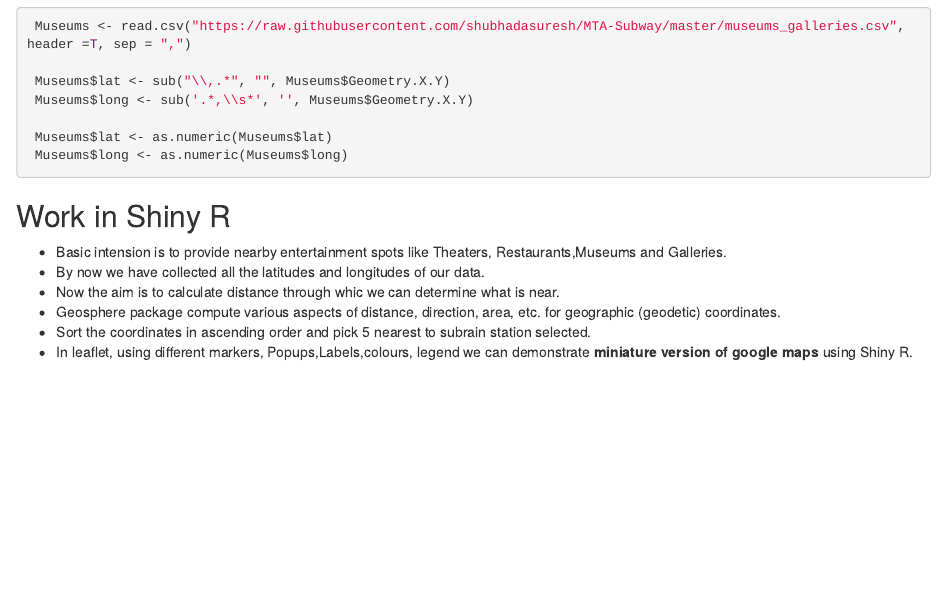
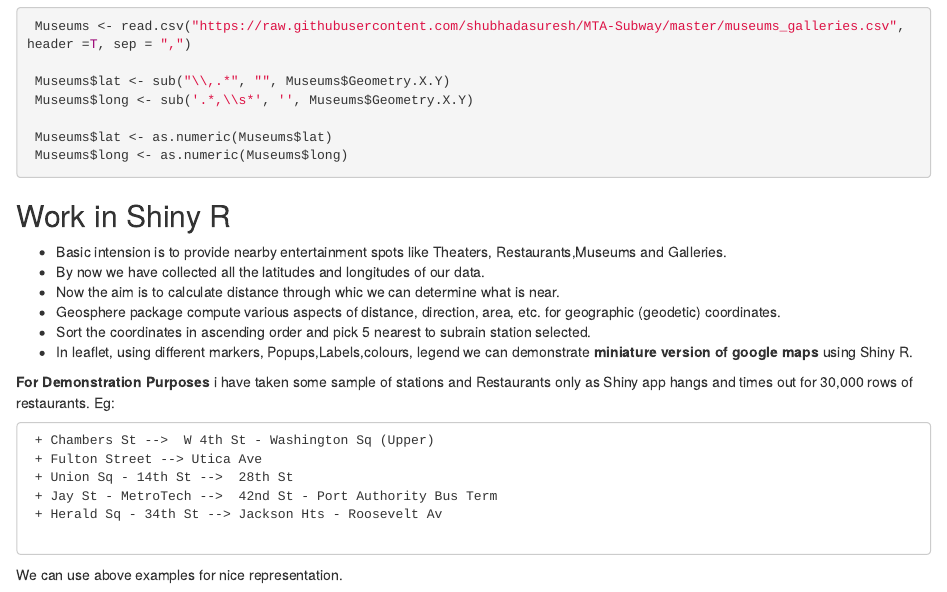
Before and after one commit to shubhadasuresh/MTA-Subway, an R Markdown document (Geographical Information System of NYC.Rmd): the page in a window 1100 px wide, from 1810 px down. Rendered offline with R 4.5, knitr and Pandoc, with nearby package versions.

Commit message:
Wrangling Code explanation

```diff
--- a/Geographical Information System of NYC.Rmd
+++ b/Geographical Information System of NYC.Rmd
@@ -128,3 +128,14 @@ write.csv(THEATER,'THEATER_cleaned.csv')
 for geographic (geodetic) coordinates.
   * Sort the coordinates in ascending order and pick 5 nearest to subrain station selected.
   * In leaflet, using different markers, Popups,Labels,colours, legend we can demonstrate **miniature version of google maps** using Shiny R.
+
+  **For Demonstration Purposes** i have taken some sample of stations and Restaurants only as Shiny app hangs and times out for 30,000 rows of restaurants.
+  Eg:
+
+     + Chambers St -->  W 4th St - Washington Sq (Upper)
+     + Fulton Street --> Utica Ave
+     + Union Sq - 14th St -->  28th St
+     + Jay St - MetroTech -->  42nd St - Port Authority Bus Term
+     + Herald Sq - 34th St --> Jackson Hts - Roosevelt Av
+
+   We can use above examples for nice representation.
```
Also changed, not shown: Geographical_Information_System_of_NYC.html.
